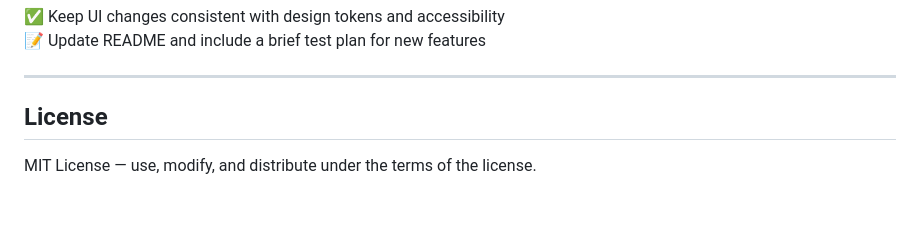
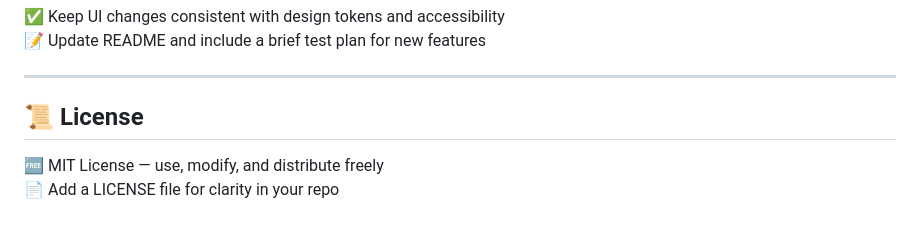
Before and after one commit to MdSaifAli063/Calculator-App, a Markdown page: README.md, the part around the change. Rendered like a GitHub page.

```diff
--- a/README.md
+++ b/README.md
@@ -273,6 +273,7 @@ Theme variables live under `:root` and `html.dark`
 
 ---
 
-## License
+## 📜 License
 
-MIT License — use, modify, and distribute under the terms of the license.
+🆓 MIT License — use, modify, and distribute freely
+📄 Add a LICENSE file for clarity in your repo
```
